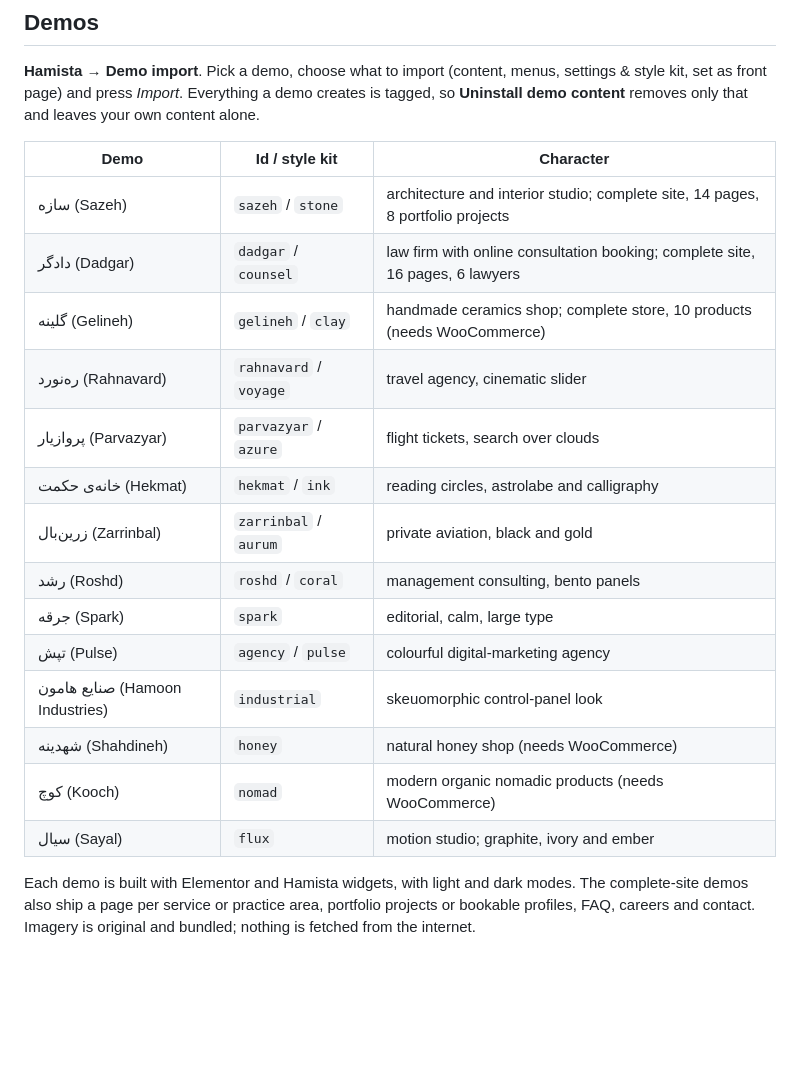
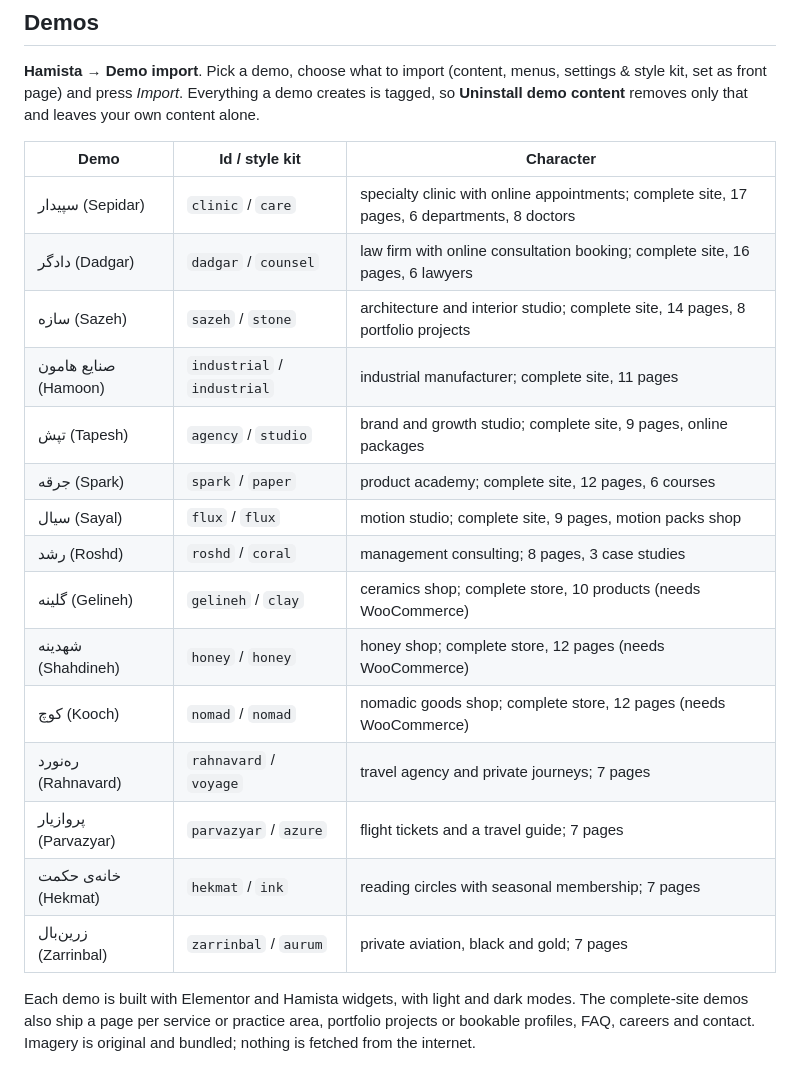
Before and after one commit to hamistacom/hamista-web, a Markdown page: docs/guide-en.md, the part around the change. Drawn GitHub-style; blank space fills up the shorter version.

```diff
--- a/docs/guide-en.md
+++ b/docs/guide-en.md
@@ -33,20 +33,21 @@ A full Persian guide is in `guide-fa.md`. This page is the short English version
 
 | Demo | Id / style kit | Character |
 |---|---|---|
+| سپیدار (Sepidar) | `clinic` / `care` | specialty clinic with online appointments; complete site, 17 pages, 6 departments, 8 doctors |
+| دادگر (Dadgar) | `dadgar` / `counsel` | law firm with online consultation booking; complete site, 16 pages, 6 lawyers |
 | سازه (Sazeh) | `sazeh` / `stone` | architecture and interior studio; complete site, 14 pages, 8 portfolio projects |
-| دادگر (Dadgar) | `dadgar` / `counsel` | law firm with online consultation booking; complete site, 16 pages, 6 lawyers |
-| گلینه (Gelineh) | `gelineh` / `clay` | handmade ceramics shop; complete store, 10 products (needs WooCommerce) |
-| ره‌نورد (Rahnavard) | `rahnavard` / `voyage` | travel agency, cinematic slider |
-| پروازیار (Parvazyar) | `parvazyar` / `azure` | flight tickets, search over clouds |
-| خانه‌ی حکمت (Hekmat) | `hekmat` / `ink` | reading circles, astrolabe and calligraphy |
-| زرین‌بال (Zarrinbal) | `zarrinbal` / `aurum` | private aviation, black and gold |
-| رشد (Roshd) | `roshd` / `coral` | management consulting, bento panels |
-| جرقه (Spark) | `spark` | editorial, calm, large type |
-| تپش (Pulse) | `agency` / `pulse` | colourful digital-marketing agency |
-| صنایع هامون (Hamoon Industries) | `industrial` | skeuomorphic control-panel look |
-| شهدینه (Shahdineh) | `honey` | natural honey shop (needs WooCommerce) |
-| کوچ (Kooch) | `nomad` | modern organic nomadic products (needs WooCommerce) |
-| سیال (Sayal) | `flux` | motion studio; graphite, ivory and ember |
+| صنایع هامون (Hamoon) | `industrial` / `industrial` | industrial manufacturer; complete site, 11 pages |
+| تپش (Tapesh) | `agency` / `studio` | brand and growth studio; complete site, 9 pages, online packages |
+| جرقه (Spark) | `spark` / `paper` | product academy; complete site, 12 pages, 6 courses |
+| سیال (Sayal) | `flux` / `flux` | motion studio; complete site, 9 pages, motion packs shop |
+| رشد (Roshd) | `roshd` / `coral` | management consulting; 8 pages, 3 case studies |
+| گلینه (Gelineh) | `gelineh` / `clay` | ceramics shop; complete store, 10 products (needs WooCommerce) |
+| شهدینه (Shahdineh) | `honey` / `honey` | honey shop; complete store, 12 pages (needs WooCommerce) |
+| کوچ (Kooch) | `nomad` / `nomad` | nomadic goods shop; complete store, 12 pages (needs WooCommerce) |
+| ره‌نورد (Rahnavard) | `rahnavard` / `voyage` | travel agency and private journeys; 7 pages |
+| پروازیار (Parvazyar) | `parvazyar` / `azure` | flight tickets and a travel guide; 7 pages |
+| خانه‌ی حکمت (Hekmat) | `hekmat` / `ink` | reading circles with seasonal membership; 7 pages |
+| زرین‌بال (Zarrinbal) | `zarrinbal` / `aurum` | private aviation, black and gold; 7 pages |
 
 Each demo is built with Elementor and Hamista widgets, with light and dark modes. The complete-site demos also ship a page per service or practice area, portfolio projects or bookable profiles, FAQ, careers and contact. Imagery is original and bundled; nothing is fetched from the internet.
 
```
Also changed, not shown: docs/guide-fa.md (+14 -13 lines).
